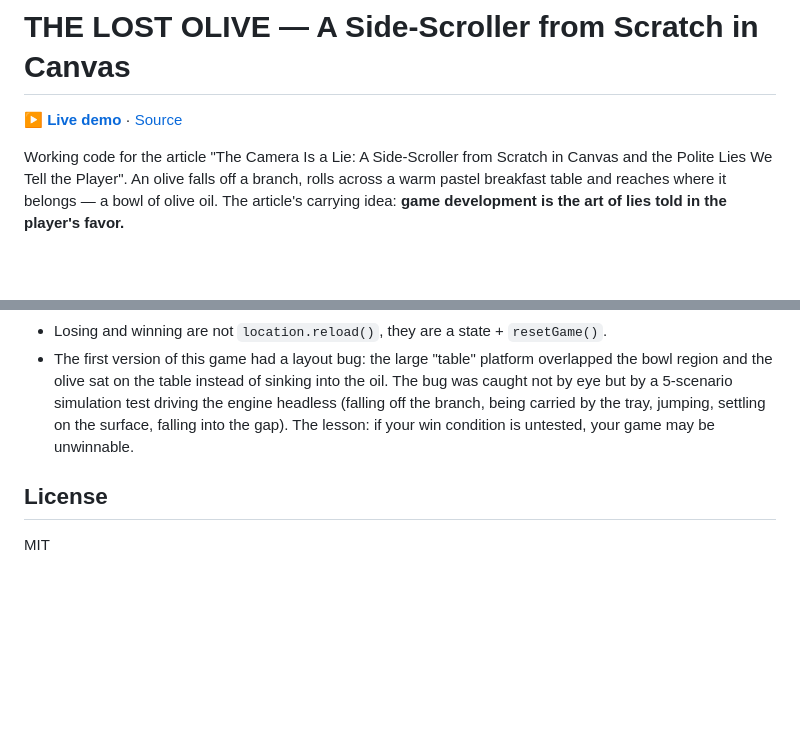
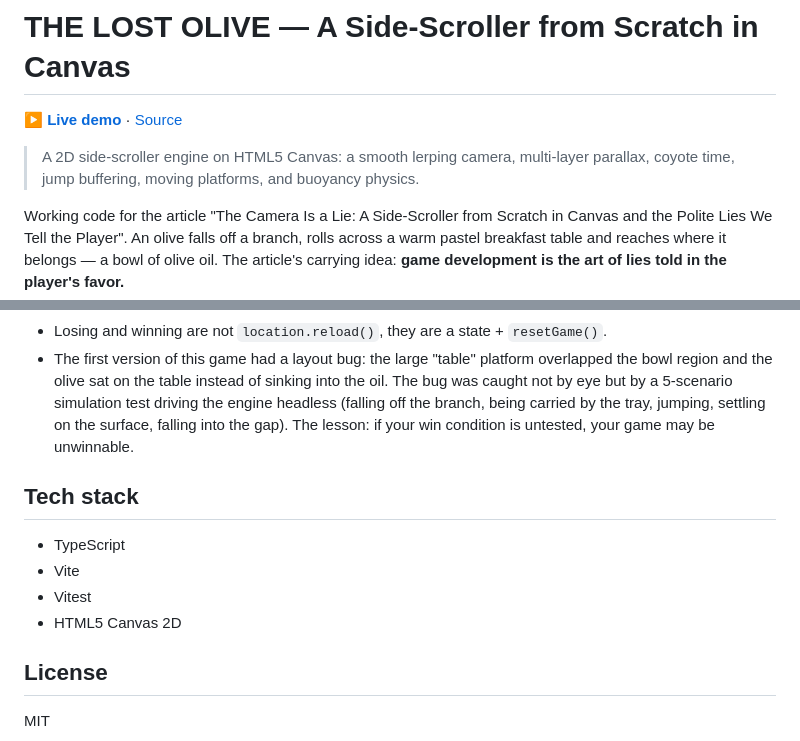
Before and after one commit to m2-md/canvas-side-scroller-from-scratch, a Markdown page: README.md, 2 parts joined by grey strips. Rendered like a GitHub page; blank space fills up the shorter version.

Commit message:
docs: add summary blockquote and tech stack section to README

```diff
--- a/README.md
+++ b/README.md
@@ -3,6 +3,9 @@
 <!-- LINKS:BEGIN — üretildi: scripts/sync-repo-links.py · elle düzenleme -->
 **▶ [Live demo](https://m2-md.github.io/canvas-side-scroller-from-scratch/)** · [Source](https://github.com/m2-md/canvas-side-scroller-from-scratch)
 <!-- LINKS:END -->
+
+> A 2D side-scroller engine on HTML5 Canvas: a smooth lerping camera, multi-layer
+> parallax, coyote time, jump buffering, moving platforms, and buoyancy physics.
 
 Working code for the article "The Camera Is a Lie: A Side-Scroller from Scratch in
 Canvas and the Polite Lies We Tell the Player". An olive falls off a branch, rolls
@@ -104,6 +107,13 @@ tests/
   settling on the surface, falling into the gap). The lesson: if your win condition
   is untested, your game may be unwinnable.
 
+## Tech stack
+
+- TypeScript
+- Vite
+- Vitest
+- HTML5 Canvas 2D
+
 ## License
 
 MIT
```
